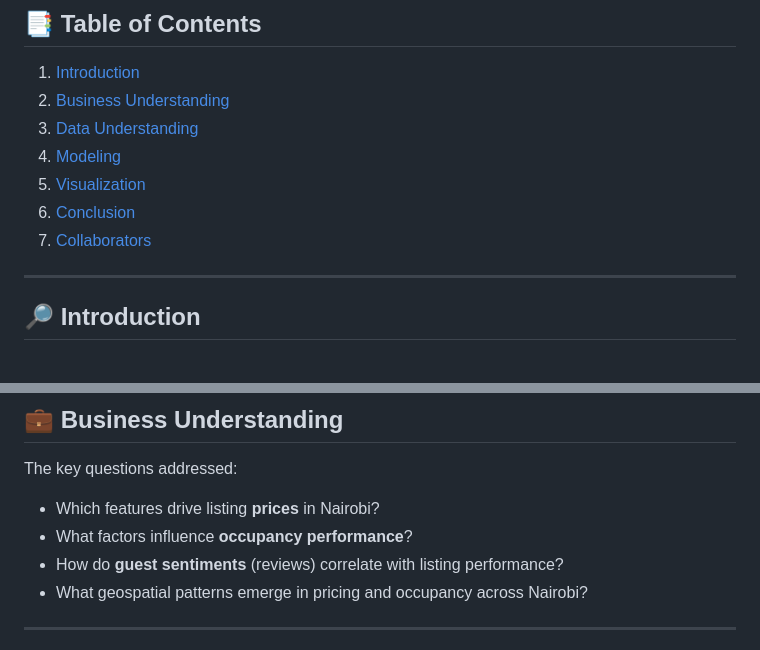
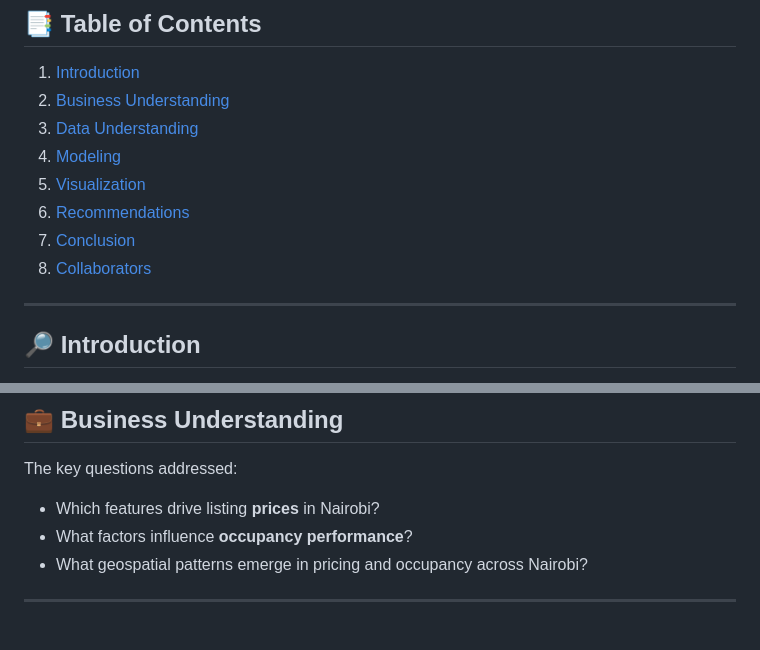
Before and after one commit to ENGMAUKA/Nairobi_AirBNB_Capstone_Project, a Markdown page: README.md, 2 parts joined by grey strips. Drawn GitHub-style.

```diff
--- a/README.md
+++ b/README.md
@@ -9,8 +9,9 @@
 3. [Data Understanding](#data-understanding)
 4. [Modeling](#modeling)
 5. [Visualization](#visualization)
-6. [Conclusion](#conclusion)
-7. [Collaborators](#collaborators)
+6. [Recommendations](#reommendations)
+7. [Conclusion](#conclusion)
+8. [Collaborators](#collaborators)
 
 ---
 
@@ -31,7 +32,6 @@ The key questions addressed:
 
 * Which features drive listing **prices** in Nairobi?
 * What factors influence **occupancy performance**?
-* How do **guest sentiments** (reviews) correlate with listing performance?
 * What geospatial patterns emerge in pricing and occupancy across Nairobi?
 
 ---
```
Also changed, not shown: other parts of README.md (+35 -7 lines).
